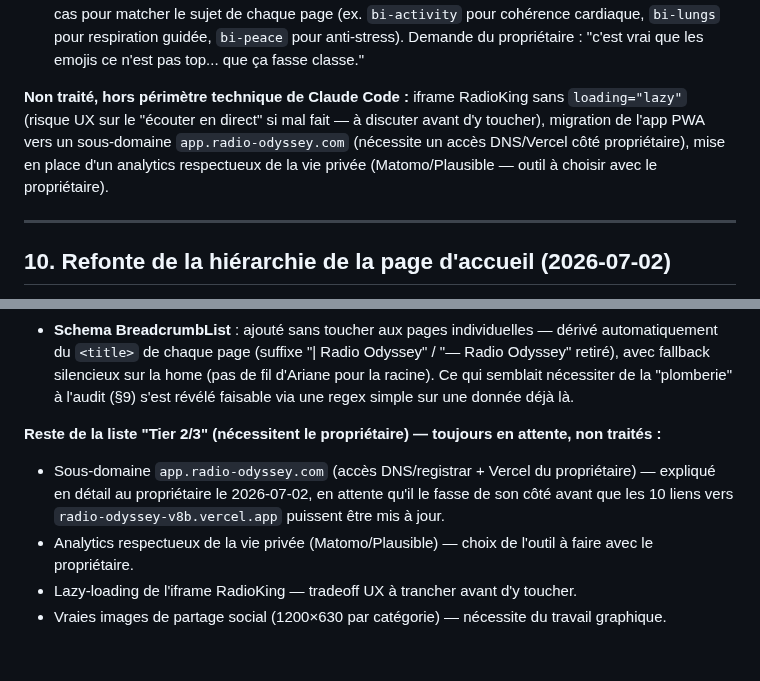
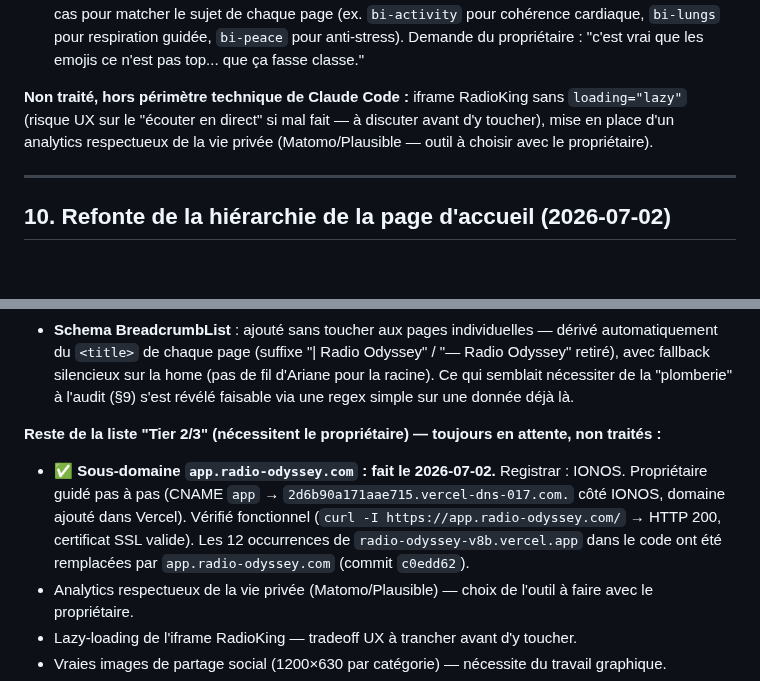
Before and after one commit to dactarus/radio-odyssey, a Markdown page: SEO_BLUEPRINT.md, 2 parts joined by grey strips. GitHub-like rendering; blank space fills up the shorter version.

Commit message:
Document the app.radio-odyssey.com subdomain setup as complete

```diff
--- a/SEO_BLUEPRINT.md
+++ b/SEO_BLUEPRINT.md
@@ -358,7 +358,7 @@ Le propriétaire a fait auditer le site par claude.ai avant de poursuivre l'enri
 - Liens internes `/index.html` normalisés vers `/` dans les composants partagés.
 - **Emojis retirés du méga-menu, de l'offcanvas mobile, de la sidebar et des cartes de hub** — remplacés par des icônes Bootstrap Icons monochromes (déjà chargées sitewide), choisies au cas par cas pour matcher le sujet de chaque page (ex. `bi-activity` pour cohérence cardiaque, `bi-lungs` pour respiration guidée, `bi-peace` pour anti-stress). Demande du propriétaire : "c'est vrai que les emojis ce n'est pas top... que ça fasse classe."
 
-**Non traité, hors périmètre technique de Claude Code :** iframe RadioKing sans `loading="lazy"` (risque UX sur le "écouter en direct" si mal fait — à discuter avant d'y toucher), migration de l'app PWA vers un sous-domaine `app.radio-odyssey.com` (nécessite un accès DNS/Vercel côté propriétaire), mise en place d'un analytics respectueux de la vie privée (Matomo/Plausible — outil à choisir avec le propriétaire).
+**Non traité, hors périmètre technique de Claude Code :** iframe RadioKing sans `loading="lazy"` (risque UX sur le "écouter en direct" si mal fait — à discuter avant d'y toucher), mise en place d'un analytics respectueux de la vie privée (Matomo/Plausible — outil à choisir avec le propriétaire).
 
 ---
 
@@ -387,7 +387,7 @@ Widget "en cours de lecture", partenaire EBG et FAQ non retouchés : aucune rég
 - **Schema BreadcrumbList** : ajouté sans toucher aux pages individuelles — dérivé automatiquement du `<title>` de chaque page (suffixe "| Radio Odyssey" / "— Radio Odyssey" retiré), avec fallback silencieux sur la home (pas de fil d'Ariane pour la racine). Ce qui semblait nécessiter de la "plomberie" à l'audit (§9) s'est révélé faisable via une regex simple sur une donnée déjà là.
 
 **Reste de la liste "Tier 2/3" (nécessitent le propriétaire) — toujours en attente, non traités :**
-- Sous-domaine `app.radio-odyssey.com` (accès DNS/registrar + Vercel du propriétaire) — expliqué en détail au propriétaire le 2026-07-02, en attente qu'il le fasse de son côté avant que les 10 liens vers `radio-odyssey-v8b.vercel.app` puissent être mis à jour.
+- ✅ **Sous-domaine `app.radio-odyssey.com` : fait le 2026-07-02.** Registrar : IONOS. Propriétaire guidé pas à pas (CNAME `app` → `2d6b90a171aae715.vercel-dns-017.com.` côté IONOS, domaine ajouté dans Vercel). Vérifié fonctionnel (`curl -I https://app.radio-odyssey.com/` → HTTP 200, certificat SSL valide). Les 12 occurrences de `radio-odyssey-v8b.vercel.app` dans le code ont été remplacées par `app.radio-odyssey.com` (commit `c0edd62`).
 - Analytics respectueux de la vie privée (Matomo/Plausible) — choix de l'outil à faire avec le propriétaire.
 - Lazy-loading de l'iframe RadioKing — tradeoff UX à trancher avant d'y toucher.
 - Vraies images de partage social (1200×630 par catégorie) — nécessite du travail graphique.
```
